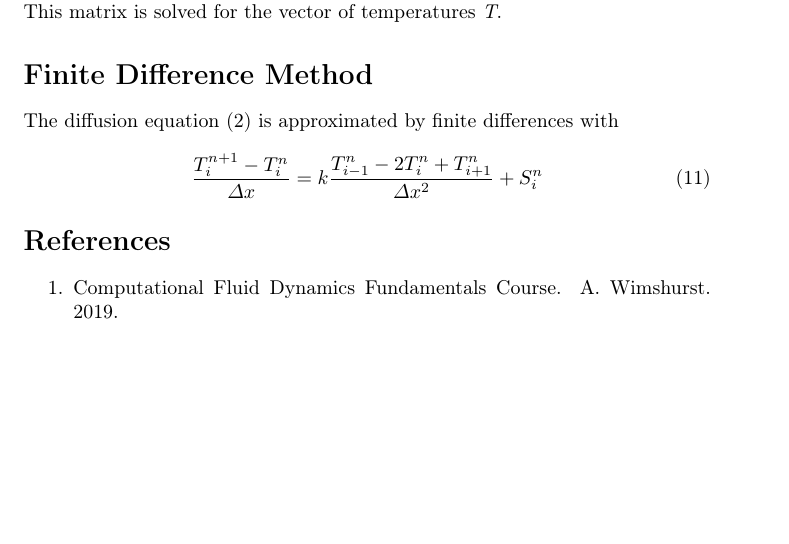
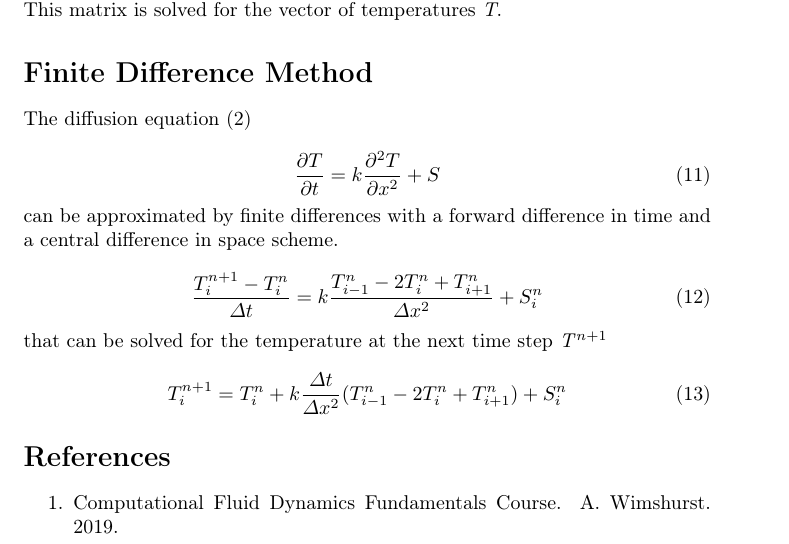
Before and after one commit to pedro-vicente/transport, a LaTeX document (transport.tex): part of page 2 of 2 before the commit and part of page 2 of 3 after it, cut so that both start at the same text, the shorter picture padded with empty space. Compiled offline with pdfLaTeX.

```diff
--- a/transport.tex
+++ b/transport.tex
@@ -123,10 +123,23 @@
 
 \section*{Finite Difference Method}
 
-The diffusion equation (2) is approximated by finite differences with
+The diffusion equation (2)
 
 \begin{equation}
-\frac{T_{i}^{n+1}-T_{i}^{n}}{\varDelta x}=k\frac{T_{i-1}^{n}-2T_{i}^{n}+T_{i+1}^{n}}{\varDelta x^{2}}+S_{i}^{n}
+\frac{\partial T}{\partial t}=k\frac{\partial^{2}T}{\partial x^{2}}+S
+\end{equation}
+can be approximated by finite differences with a forward difference
+in time and a central difference in space scheme.
+
+\begin{equation}
+\frac{T_{i}^{n+1}-T_{i}^{n}}{\varDelta t}=k\frac{T_{i-1}^{n}-2T_{i}^{n}+T_{i+1}^{n}}{\varDelta x^{2}}+S_{i}^{n}
+\end{equation}
+
+\noindent that can be solved for the temperature at the next time
+step \textit{T}$^{n+1}$
+
+\begin{equation}
+T_{i}^{n+1}=T_{i}^{n}+k\frac{\varDelta t}{\varDelta x^{2}}(T_{i-1}^{n}-2T_{i}^{n}+T_{i+1}^{n})+S_{i}^{n}
 \end{equation}
 
 
```
Also changed, not shown: transport.pdf, 2 other files.
